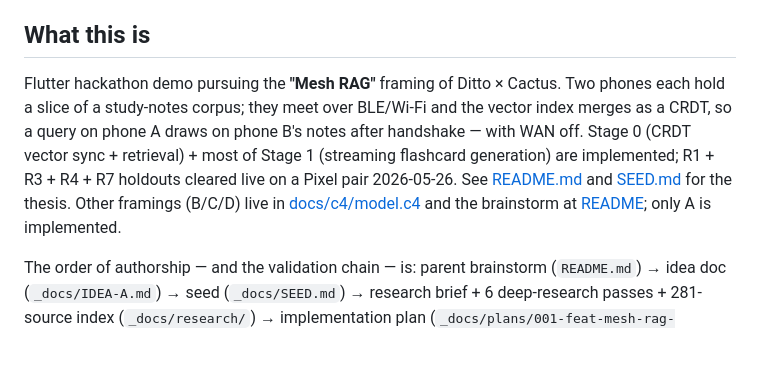
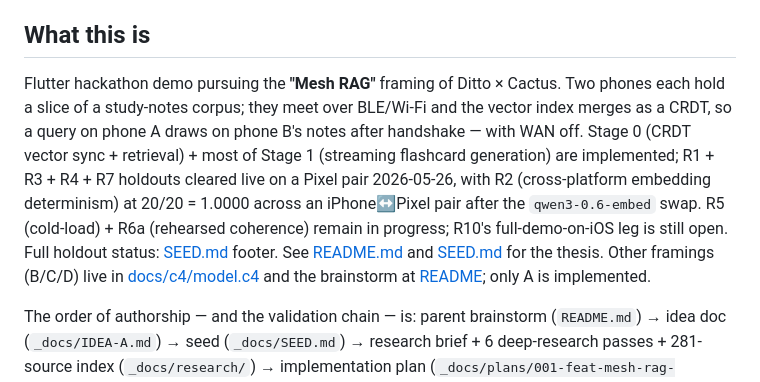
Before and after one commit to alycda/DittoXCactus, a Markdown page: CLAUDE.md, the part around the change. Drawn GitHub-style; blank space fills up the shorter version.

```diff
--- a/CLAUDE.md
+++ b/CLAUDE.md
@@ -4,7 +4,7 @@ This file provides guidance to Claude Code (claude.ai/code) when working with co
 
 ## What this is
 
-Flutter hackathon demo pursuing the **"Mesh RAG"** framing of Ditto × Cactus. Two phones each hold a slice of a study-notes corpus; they meet over BLE/Wi-Fi and the vector index merges as a CRDT, so a query on phone A draws on phone B's notes after handshake — with WAN off. Stage 0 (CRDT vector sync + retrieval) + most of Stage 1 (streaming flashcard generation) are implemented; R1 + R3 + R4 + R7 holdouts cleared live on a Pixel pair 2026-05-26. See [README.md](README.md) and [SEED.md](_docs/SEED.md) for the thesis. Other framings (B/C/D) live in [docs/c4/model.c4](docs/c4/model.c4) and the brainstorm at [README](README.md); only A is implemented.
+Flutter hackathon demo pursuing the **"Mesh RAG"** framing of Ditto × Cactus. Two phones each hold a slice of a study-notes corpus; they meet over BLE/Wi-Fi and the vector index merges as a CRDT, so a query on phone A draws on phone B's notes after handshake — with WAN off. Stage 0 (CRDT vector sync + retrieval) + most of Stage 1 (streaming flashcard generation) are implemented; R1 + R3 + R4 + R7 holdouts cleared live on a Pixel pair 2026-05-26, with R2 (cross-platform embedding determinism) at 20/20 = 1.0000 across an iPhone↔Pixel pair after the `qwen3-0.6-embed` swap. R5 (cold-load) + R6a (rehearsed coherence) remain in progress; R10's full-demo-on-iOS leg is still open. Full holdout status: [SEED.md](_docs/SEED.md) footer. See [README.md](README.md) and [SEED.md](_docs/SEED.md) for the thesis. Other framings (B/C/D) live in [docs/c4/model.c4](docs/c4/model.c4) and the brainstorm at [README](README.md); only A is implemented.
 
 The order of authorship — and the validation chain — is: parent brainstorm (`README.md`) → idea doc (`_docs/IDEA-A.md`) → seed (`_docs/SEED.md`) → research brief + 6 deep-research passes + 281-source index (`_docs/research/`) → implementation plan (`_docs/plans/001-feat-mesh-rag-demo.md`) → C4 architecture model (`docs/c4/`) → implementation (`lib/`, `test/`, `tools/`). Each layer cites the substrate beneath it: the plan cites the research index by per-source ID; the C4 model cites the plan; code references the plan's implementation units (U1–U20) and requirement IDs (R1–R11) in commit messages and inline comments.
 
```
Also changed, not shown: _docs/SEED.md (+9 -1 lines), _docs/plans/001-feat-mesh-rag-demo.md (+2 -0 lines).
